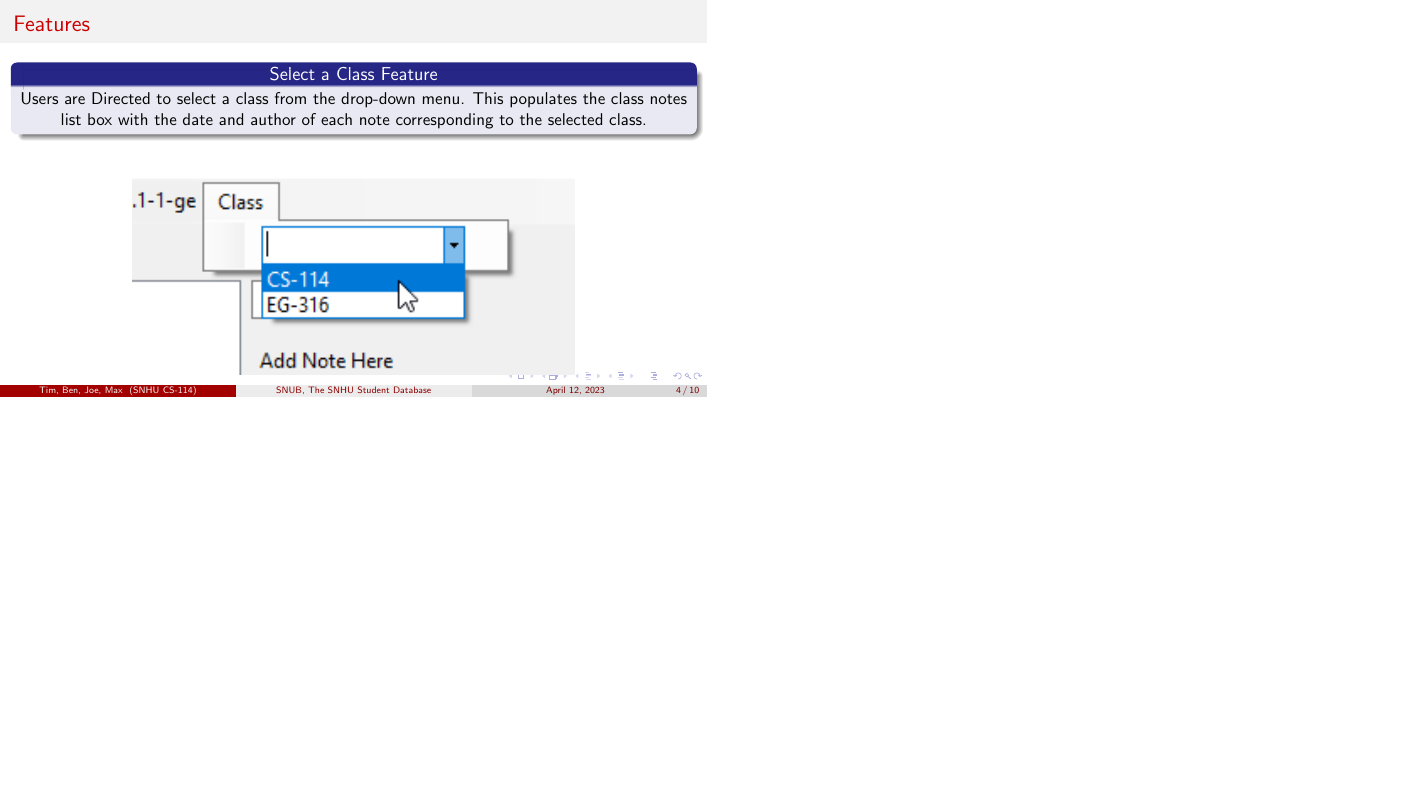
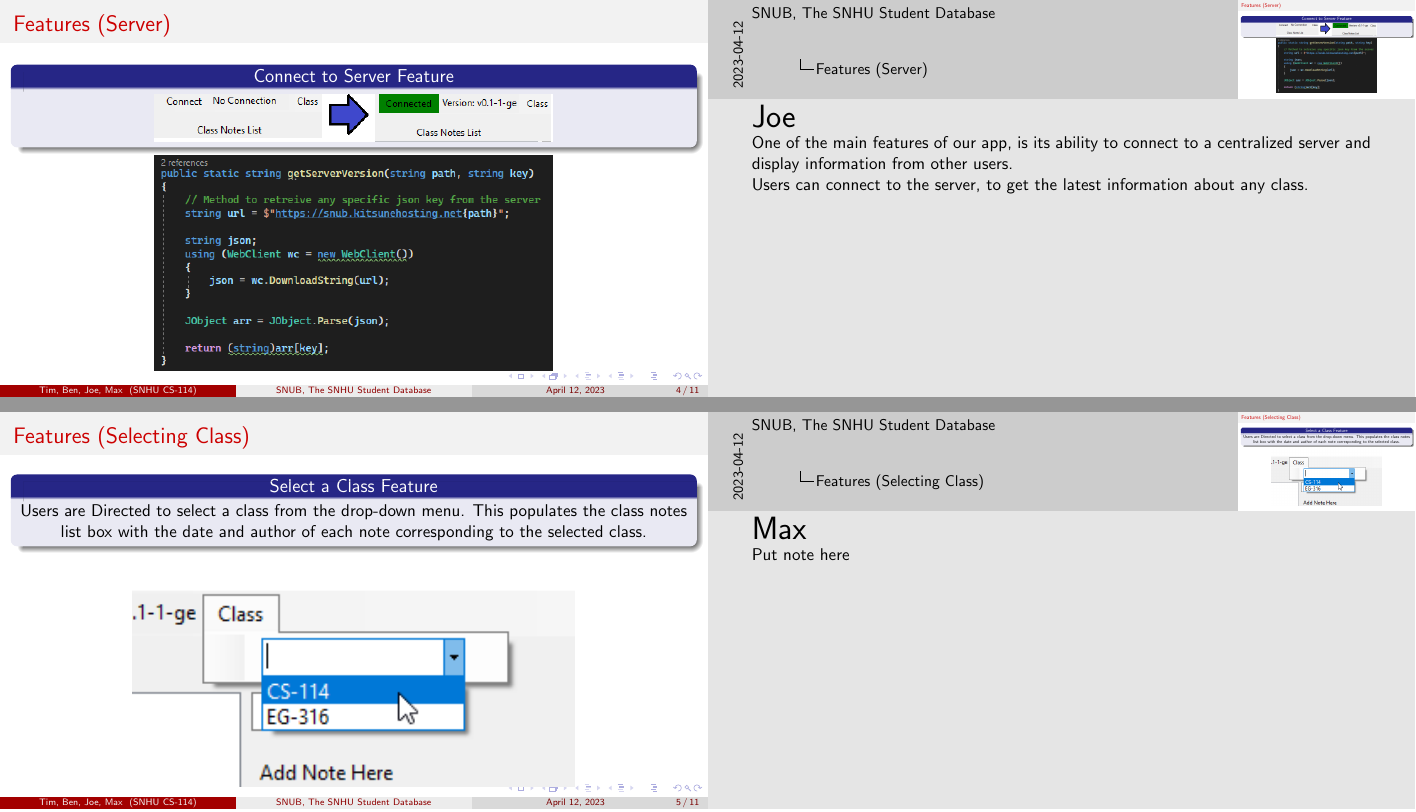
Before and after one commit to KenwoodFox/SNUB, LaTeX slides (Docs/SNUB Presentation/SNUB Presentation.tex): page 4 of 10 before the commit and pages 4 and 5 of 11 after it, the two joined at a grey line, the shorter picture padded with empty space. Compiled offline with pdfLaTeX.

Commit message:
Add notes to slides

```diff
--- a/Docs/SNUB Presentation/SNUB Presentation.tex
+++ b/Docs/SNUB Presentation/SNUB Presentation.tex
@@ -1,4 +1,6 @@
 \documentclass[aspectratio=169]{beamer}
+
+\setbeameroption{show notes on second screen}
 
 \usepackage[utf8]{inputenc}
 \usetheme{Madrid}
@@ -38,19 +52,33 @@
         \end{column}
     \end{columns}
 
+    \note{
+        \huge{Max}\normalsize
+
+        Put note here
+    }
 \end{frame}
 
 \begin{frame}
-    \frametitle{Features}
+    \frametitle{Features (Server)}
 
     \begin{block}{\centering Connect to Server Feature}
         \centering \includegraphics [width=9cm] {connect_to_connected.png}
     \end{block}
     \centering\includegraphics [width=9cm] {getServerVersion.PNG}
+
+    \note{
+        \huge{Joe}\normalsize
+
+        One of the main features of our app, is its ability to connect to a centralized
+        server and display information from other users.
+
+        Users can connect to the server, to get the latest information about any class.
+    }
 \end{frame}
 
 \begin{frame}
-    \frametitle{Features}
+    \frametitle{Features (Selecting Class)}
 
     \begin{block}{\centering Select a Class Feature}
         \centering Users are Directed to select a class from the drop-down menu. This populates the class notes list box with the date and author of each note corresponding to the selected class.
@@ -58,10 +86,15 @@
 
     \centering \includegraphics [width=10cm] {select}
 
+    \note{
+        \huge{Max}\normalsize
+
+        Put note here
+    }
 \end{frame}
 
 \begin{frame}
-    \frametitle{Features}
+    \frametitle{Features (Populate notes)}
 
     \begin{block}{\centering Populate Selected Note Feature}
         \centering Users may select an item from the list box to populate the selected note text box.
@@ -69,16 +102,28 @@
 
     \centering \includegraphics[height=5cm]{Select Class Note.png}
 
+    \note{
+        \huge{Ben}\normalsize
+
+        Talk about how you can populate notes and how each class can be selected
+        to retreive its notes.
+    }
 \end{frame}
 
 \begin{frame}
-    \frametitle{Features}
+    \frametitle{Features (Add note)}
 
     \begin{block}{\centering Add Note Feature}
         \centering Users may add a note to the database by adding text to both the author and add note text boxes. If the user attempts to add a note containing an empty string they are prompted to try again.
     \end{block}
 
     \centering \includegraphics[height=5cm]{created.png}
+
+    \note{
+        \huge{Max}\normalsize
+
+        Put note here
+    }
 \end{frame}
 
 \begin{frame}
```
Also changed, not shown: Docs/SNUB Presentation/Resources/harold.png (added), Docs/SNUB Presentation/SNUB Presentation.tex (42 more changed lines).
